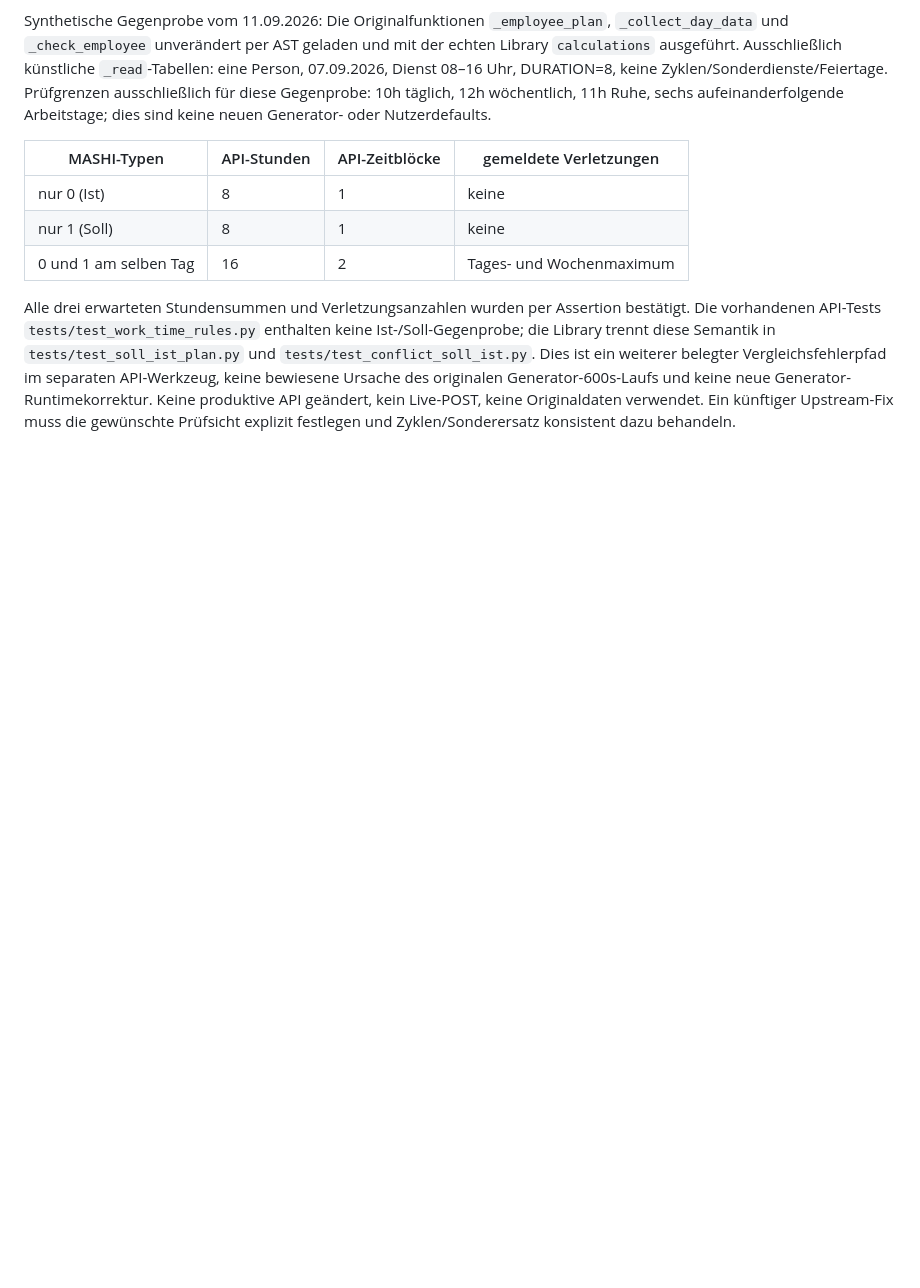
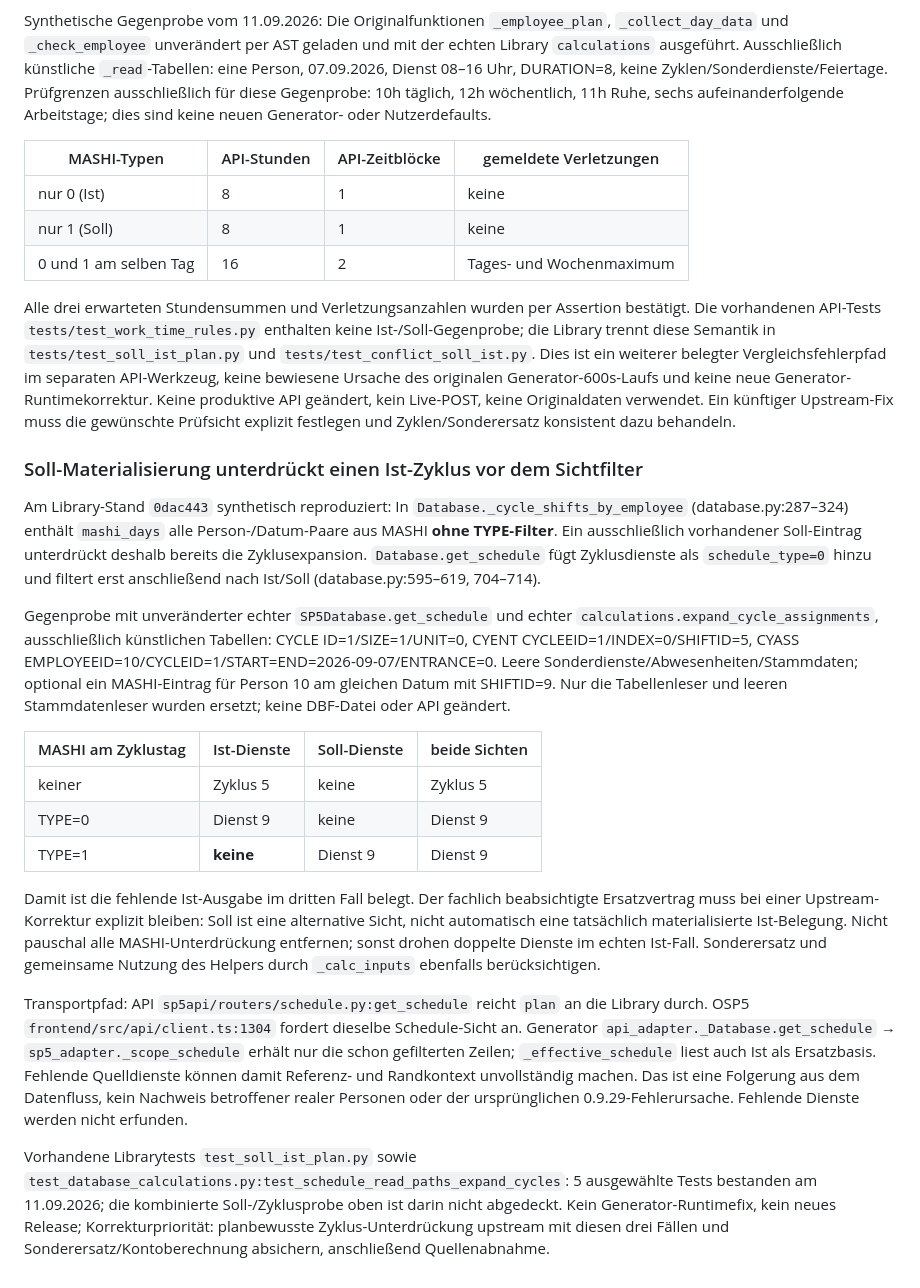
Before and after one commit to mschabhuettl/openschichtplaner5-generator, a Markdown page: docs/source-semantics.md, the part around the change. Rendered like a GitHub page; blank space fills up the shorter version.

Commit message:
Document reproduced cross-plan cycle suppression in upstream schedule

```diff
--- a/docs/source-semantics.md
+++ b/docs/source-semantics.md
@@ -1510,3 +1510,49 @@ keine bewiesene Ursache des originalen Generator-600s-Laufs und keine neue
 Generator-Runtimekorrektur. Keine produktive API geändert, kein Live-POST,
 keine Originaldaten verwendet. Ein künftiger Upstream-Fix muss die gewünschte
 Prüfsicht explizit festlegen und Zyklen/Sonderersatz konsistent dazu behandeln.
+
+### Soll-Materialisierung unterdrückt einen Ist-Zyklus vor dem Sichtfilter
+
+Am Library-Stand `0dac443` synthetisch reproduziert: In
+`Database._cycle_shifts_by_employee` (database.py:287–324) enthält `mashi_days`
+alle Person-/Datum-Paare aus MASHI **ohne TYPE-Filter**. Ein ausschließlich
+vorhandener Soll-Eintrag unterdrückt deshalb bereits die Zyklusexpansion.
+`Database.get_schedule` fügt Zyklusdienste als `schedule_type=0` hinzu und
+filtert erst anschließend nach Ist/Soll (database.py:595–619, 704–714).
+
+Gegenprobe mit unveränderter echter `SP5Database.get_schedule` und echter
+`calculations.expand_cycle_assignments`, ausschließlich künstlichen Tabellen:
+CYCLE ID=1/SIZE=1/UNIT=0, CYENT CYCLEEID=1/INDEX=0/SHIFTID=5,
+CYASS EMPLOYEEID=10/CYCLEID=1/START=END=2026-09-07/ENTRANCE=0.
+Leere Sonderdienste/Abwesenheiten/Stammdaten; optional ein MASHI-Eintrag für
+Person 10 am gleichen Datum mit SHIFTID=9. Nur die Tabellenleser und leeren
+Stammdatenleser wurden ersetzt; keine DBF-Datei oder API geändert.
+
+| MASHI am Zyklustag | Ist-Dienste | Soll-Dienste | beide Sichten |
+| --- | --- | --- | --- |
+| keiner | Zyklus 5 | keine | Zyklus 5 |
+| TYPE=0 | Dienst 9 | keine | Dienst 9 |
+| TYPE=1 | **keine** | Dienst 9 | Dienst 9 |
+
+Damit ist die fehlende Ist-Ausgabe im dritten Fall belegt. Der fachlich
+beabsichtigte Ersatzvertrag muss bei einer Upstream-Korrektur explizit bleiben:
+Soll ist eine alternative Sicht, nicht automatisch eine tatsächlich
+materialisierte Ist-Belegung. Nicht pauschal alle MASHI-Unterdrückung entfernen;
+sonst drohen doppelte Dienste im echten Ist-Fall. Sonderersatz und gemeinsame
+Nutzung des Helpers durch `_calc_inputs` ebenfalls berücksichtigen.
+
+Transportpfad: API `sp5api/routers/schedule.py:get_schedule` reicht `plan` an
+die Library durch. OSP5 `frontend/src/api/client.ts:1304` fordert dieselbe
+Schedule-Sicht an. Generator `api_adapter._Database.get_schedule` →
+`sp5_adapter._scope_schedule` erhält nur die schon gefilterten Zeilen;
+`_effective_schedule` liest auch Ist als Ersatzbasis. Fehlende Quelldienste
+können damit Referenz- und Randkontext unvollständig machen. Das ist eine
+Folgerung aus dem Datenfluss, kein Nachweis betroffener realer Personen oder
+der ursprünglichen 0.9.29-Fehlerursache. Fehlende Dienste werden nicht erfunden.
+
+Vorhandene Librarytests `test_soll_ist_plan.py` sowie
+`test_database_calculations.py:test_schedule_read_paths_expand_cycles`:
+5 ausgewählte Tests bestanden am 11.09.2026; die kombinierte Soll-/Zyklusprobe
+oben ist darin nicht abgedeckt. Kein Generator-Runtimefix, kein neues Release;
+Korrekturpriorität: planbewusste Zyklus-Unterdrückung upstream mit diesen drei
+Fällen und Sonderersatz/Kontoberechnung absichern, anschließend Quellenabnahme.
```
